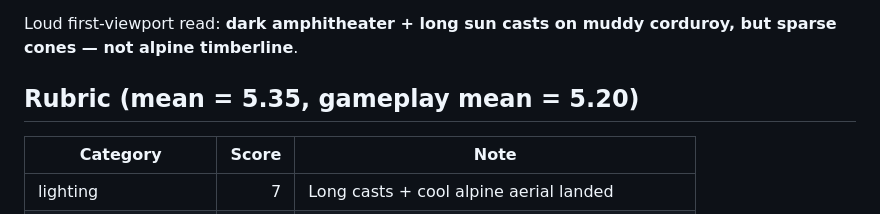
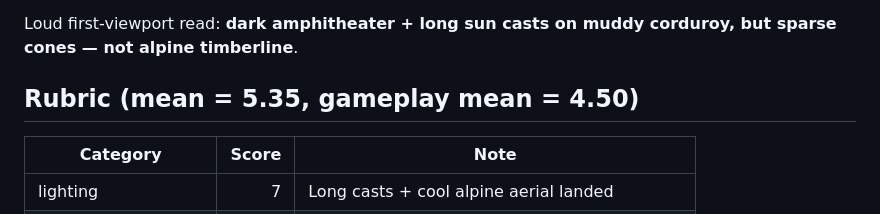
Before and after one commit to james-see/snowline, a Markdown page: CRITIC_REPORT.md, the part around the change. GitHub-like rendering.

Commit message:
critic: fix gameplay mean for tip d3ef831

```diff
--- a/CRITIC_REPORT.md
+++ b/CRITIC_REPORT.md
@@ -37,7 +37,7 @@
 
 Loud first-viewport read: **dark amphitheater + long sun casts on muddy corduroy, but sparse cones — not alpine timberline**.
 
-## Rubric (mean = **5.35**, gameplay mean = **5.20**)
+## Rubric (mean = **5.35**, gameplay mean = **4.50**)
 
 | Category | Score | Note |
 |----------|------:|------|
```
